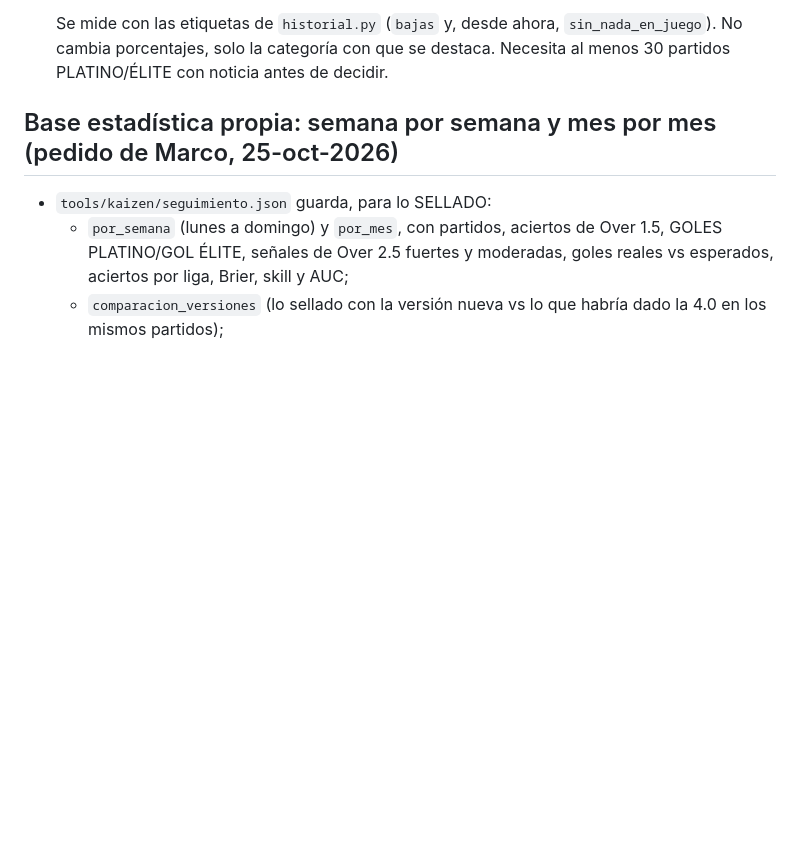
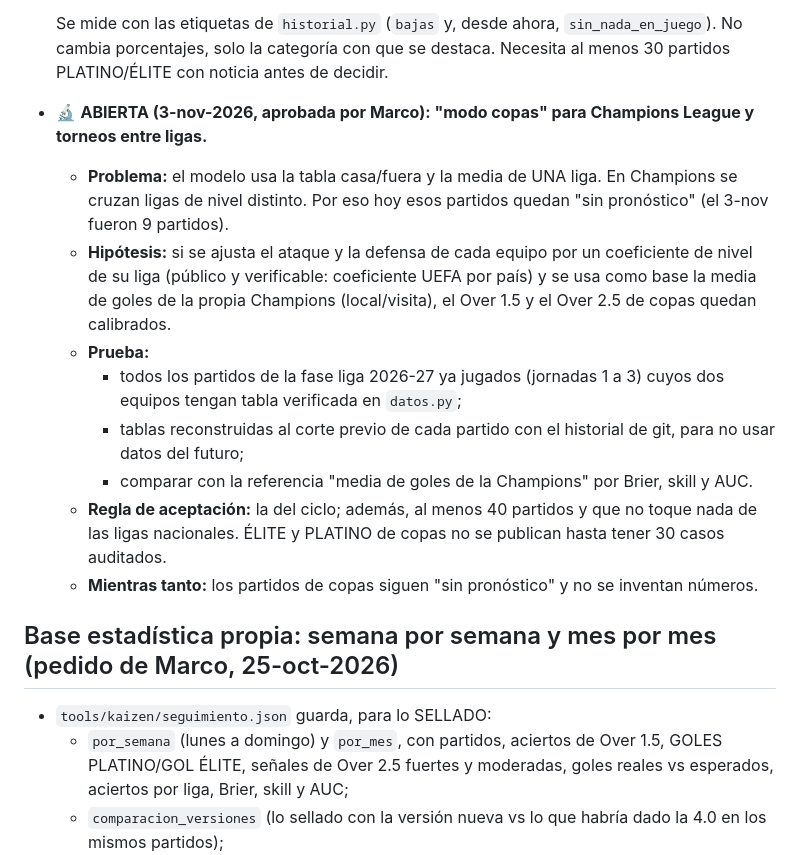
Before and after one commit to novagroupoficial-cloud/gol-elite-pro-portal, a Markdown page: tools/kaizen/KAIZEN.md, the part around the change. GitHub-like rendering; blank space fills up the shorter version.

Commit message:
Kaizen: hipótesis 'modo copas' abierta (aprobada por Marco 3-nov)
Co-Authored-By: Claude Opus 5.5 <noreply@anthropic.com>
Claude-Session: https://claude.ai/code/session_01TVQBKkp8qQ3Y6kpVM5oknh

```diff
--- a/tools/kaizen/KAIZEN.md
+++ b/tools/kaizen/KAIZEN.md
@@ -63,6 +63,16 @@ Ninguna mejora de una categoría inferior se acepta si empeora una superior.
 
   Se mide con las etiquetas de `historial.py` (`bajas` y, desde ahora, `sin_nada_en_juego`). No cambia porcentajes, solo la categoría con que se destaca. Necesita al menos 30 partidos PLATINO/ÉLITE con noticia antes de decidir.
 
+- 🔬 **ABIERTA (3-nov-2026, aprobada por Marco): "modo copas" para Champions League y torneos entre ligas.**
+  - **Problema:** el modelo usa la tabla casa/fuera y la media de UNA liga. En Champions se cruzan ligas de nivel distinto. Por eso hoy esos partidos quedan "sin pronóstico" (el 3-nov fueron 9 partidos).
+  - **Hipótesis:** si se ajusta el ataque y la defensa de cada equipo por un coeficiente de nivel de su liga (público y verificable: coeficiente UEFA por país) y se usa como base la media de goles de la propia Champions (local/visita), el Over 1.5 y el Over 2.5 de copas quedan calibrados.
+  - **Prueba:**
+    - todos los partidos de la fase liga 2026-27 ya jugados (jornadas 1 a 3) cuyos dos equipos tengan tabla verificada en `datos.py`;
+    - tablas reconstruidas al corte previo de cada partido con el historial de git, para no usar datos del futuro;
+    - comparar con la referencia "media de goles de la Champions" por Brier, skill y AUC.
+  - **Regla de aceptación:** la del ciclo; además, al menos 40 partidos y que no toque nada de las ligas nacionales. ÉLITE y PLATINO de copas no se publican hasta tener 30 casos auditados.
+  - **Mientras tanto:** los partidos de copas siguen "sin pronóstico" y no se inventan números.
+
 ## Base estadística propia: semana por semana y mes por mes (pedido de Marco, 25-oct-2026)
 - `tools/kaizen/seguimiento.json` guarda, para lo SELLADO:
   - `por_semana` (lunes a domingo) y `por_mes`, con partidos, aciertos de Over 1.5, GOLES PLATINO/GOL ÉLITE, señales de Over 2.5 fuertes y moderadas, goles reales vs esperados, aciertos por liga, Brier, skill y AUC;
```
